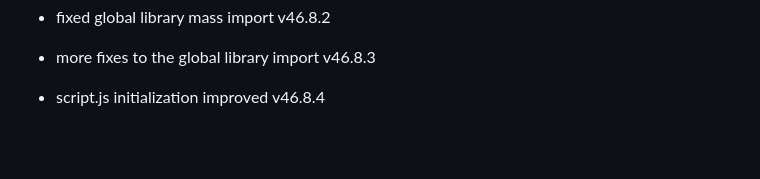
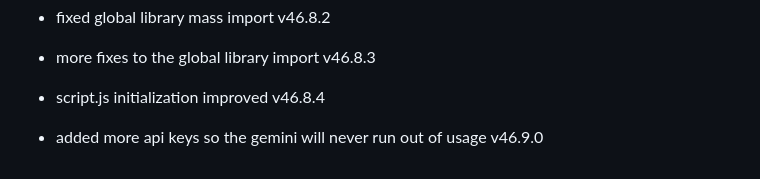
Before and after one commit to fish-aimf/sweetescape-music-player, a Markdown page: public/changelog.md, the part around the change. Rendered like a GitHub page; blank space fills up the shorter version.

```diff
--- a/public/changelog.md
+++ b/public/changelog.md
@@ -368,3 +368,4 @@
 - fixed global library mass import v46.8.2
 - more fixes to the global library import v46.8.3
 - script.js initialization improved v46.8.4
+- added more api keys so the gemini will never run out of usage v46.9.0
```
